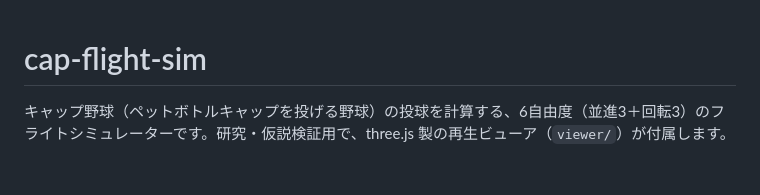
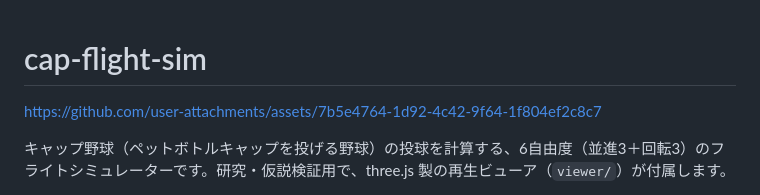
Before and after one commit to koshien2015/cap-flight-sim, a Markdown page: README.md, the part around the change. GitHub-like rendering; blank space fills up the shorter version.

```diff
--- a/README.md
+++ b/README.md
@@ -1,4 +1,10 @@
 # cap-flight-sim
+
+
+
+https://github.com/user-attachments/assets/7b5e4764-1d92-4c42-9f64-1f804ef2c8c7
+
+
 
 キャップ野球（ペットボトルキャップを投げる野球）の投球を計算する、6自由度（並進3＋回転3）のフライトシミュレーターです。研究・仮説検証用で、three.js 製の再生ビューア（`viewer/`）が付属します。
 
```
